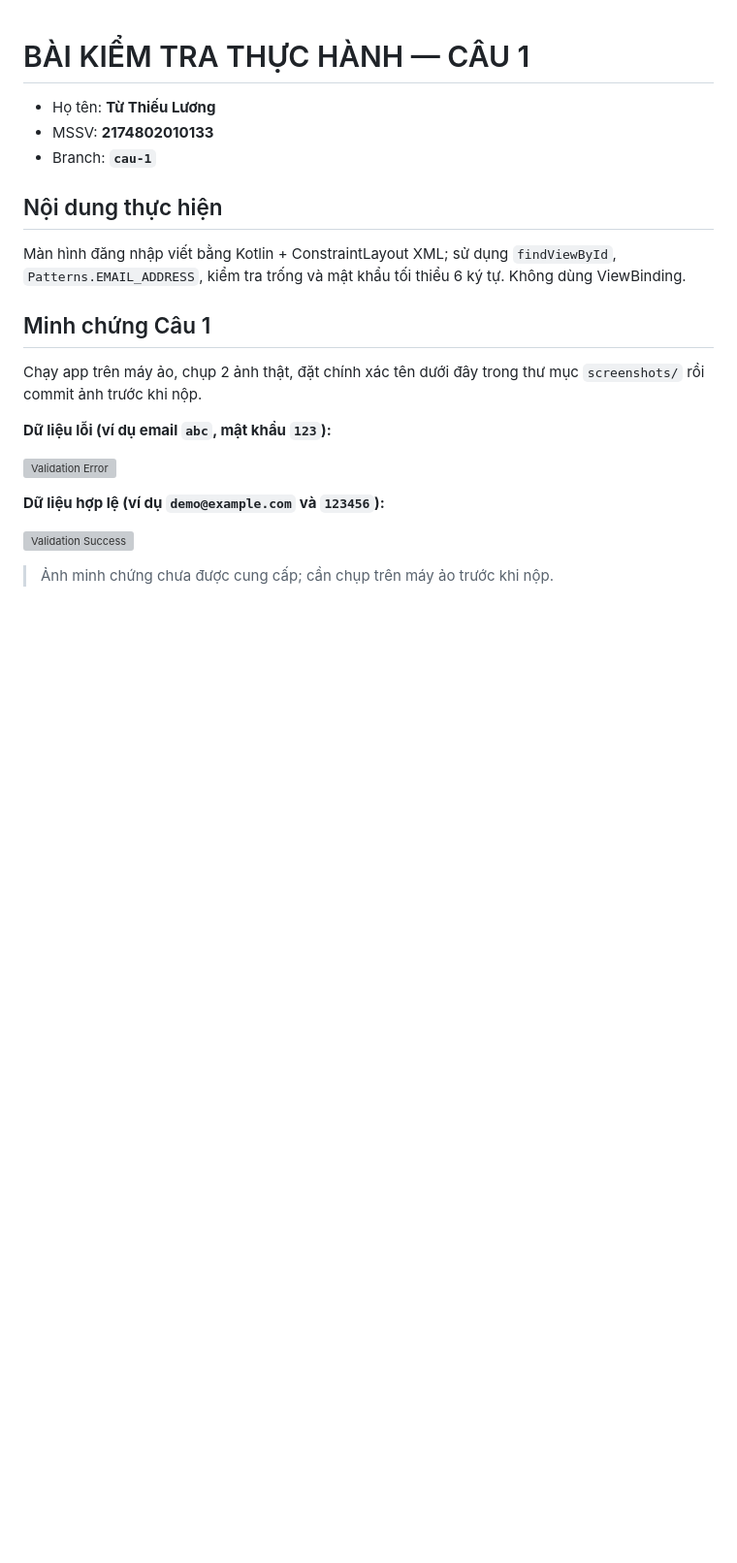
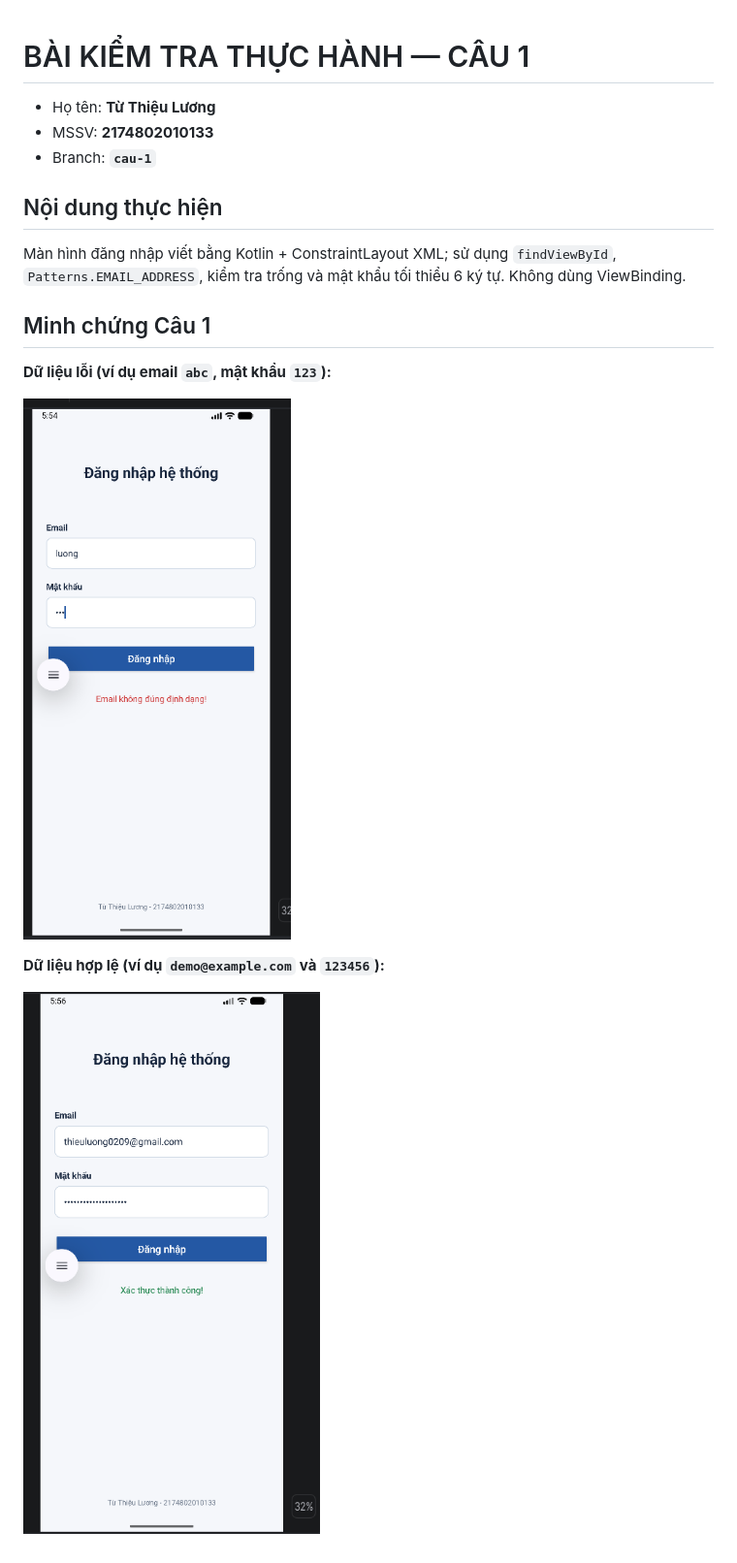
Before and after one commit to codediluong/KiemTra_LapTrinhUngDungDiDong_2174802010133, a Markdown page: README.md, the part around the change. Shown at 97% size. Drawn GitHub-style; pictures changed too: screenshots/cau1_validation_error.png (added), screenshots/cau1_validation_success.png (added); blank space fills up the shorter version; grey boxes are pictures that could not be loaded.

Commit message:
Hoan thanh cau 1 va anh minh chung

```diff
--- a/README.md
+++ b/README.md
@@ -1,6 +1,6 @@
 # BÀI KIỂM TRA THỰC HÀNH — CÂU 1
 
-- Họ tên: **Từ Thiếu Lương**
+- Họ tên: **Từ Thiệu Lương**
 - MSSV: **2174802010133**
 - Branch: **`cau-1`**
 
@@ -8,8 +8,6 @@
 Màn hình đăng nhập viết bằng Kotlin + ConstraintLayout XML; sử dụng `findViewById`, `Patterns.EMAIL_ADDRESS`, kiểm tra trống và mật khẩu tối thiểu 6 ký tự. Không dùng ViewBinding.
 
 ## Minh chứng Câu 1
-Chạy app trên máy ảo, chụp 2 ảnh thật, đặt chính xác tên dưới đây trong thư mục `screenshots/` rồi commit ảnh trước khi nộp.
-
 **Dữ liệu lỗi (ví dụ email `abc`, mật khẩu `123`):**
 
 ![Validation Error](screenshots/cau1_validation_error.png)
@@ -17,5 +15,3 @@ Chạy app trên máy ảo, chụp 2 ảnh thật, đặt chính xác tên dư
 **Dữ liệu hợp lệ (ví dụ `demo@example.com` và `123456`):**
 
 ![Validation Success](screenshots/cau1_validation_success.png)
-
-> Ảnh minh chứng chưa được cung cấp; cần chụp trên máy ảo trước khi nộp.
```
Also changed, not shown: 3 other files.
